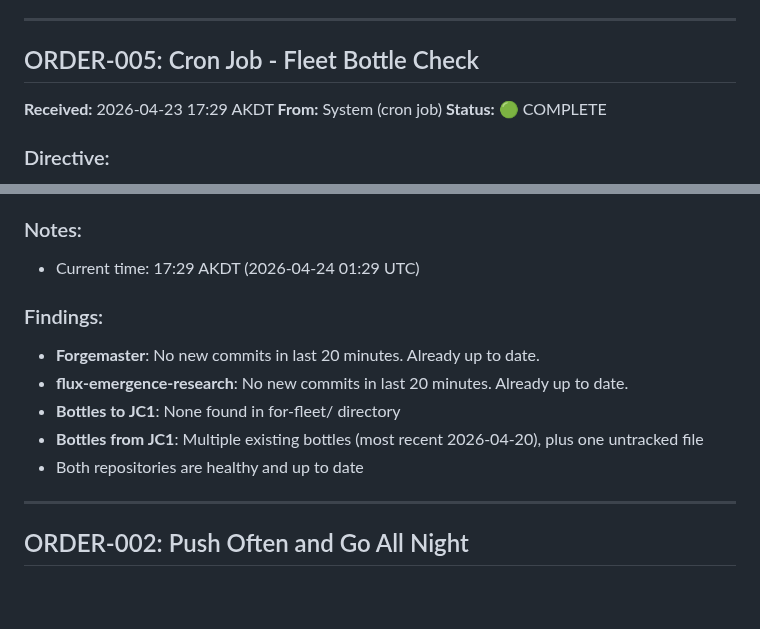
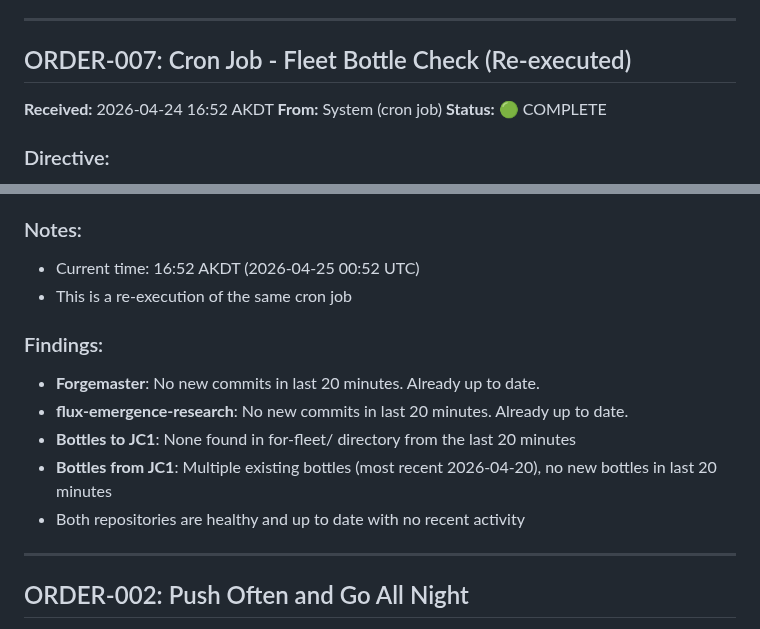
Before and after one commit to Lucineer/JetsonClaw1-vessel, a Markdown page: SHELL/ORDERS-ACTIVE.md, 2 parts joined by grey strips. Drawn GitHub-style; blank space fills up the shorter version.

Commit message:
ORDER-007: Fleet bottle check completed - no new activity in last 20 minutes

```diff
--- a/SHELL/ORDERS-ACTIVE.md
+++ b/SHELL/ORDERS-ACTIVE.md
@@ -148,8 +148,8 @@ Keep working on edge-related parts of the project and novel innovations on Jetso
 
 ---
 
-## ORDER-005: Cron Job - Fleet Bottle Check
-**Received:** 2026-04-23 17:29 AKDT
+## ORDER-007: Cron Job - Fleet Bottle Check (Re-executed)
+**Received:** 2026-04-24 16:52 AKDT
 **From:** System (cron job)
 **Status:** 🟢 COMPLETE
 
@@ -163,14 +163,15 @@ Check for new bottles from Forgemaster: run 'cd /tmp/forgemaster && git pull &&
 - [x] Report findings
 
 ### Notes:
-- Current time: 17:29 AKDT (2026-04-24 01:29 UTC)
+- Current time: 16:52 AKDT (2026-04-25 00:52 UTC)
+- This is a re-execution of the same cron job
 
 ### Findings:
 - **Forgemaster**: No new commits in last 20 minutes. Already up to date.
 - **flux-emergence-research**: No new commits in last 20 minutes. Already up to date.
-- **Bottles to JC1**: None found in for-fleet/ directory
-- **Bottles from JC1**: Multiple existing bottles (most recent 2026-04-20), plus one untracked file
-- Both repositories are healthy and up to date
+- **Bottles to JC1**: None found in for-fleet/ directory from the last 20 minutes
+- **Bottles from JC1**: Multiple existing bottles (most recent 2026-04-20), no new bottles in last 20 minutes
+- Both repositories are healthy and up to date with no recent activity
 
 ---
 
```
